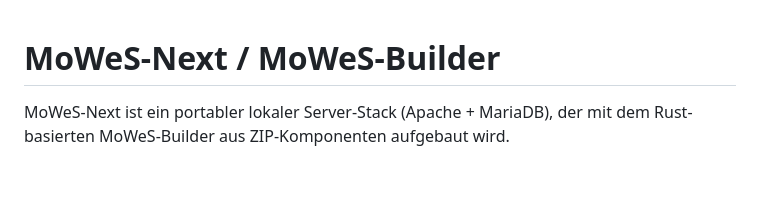
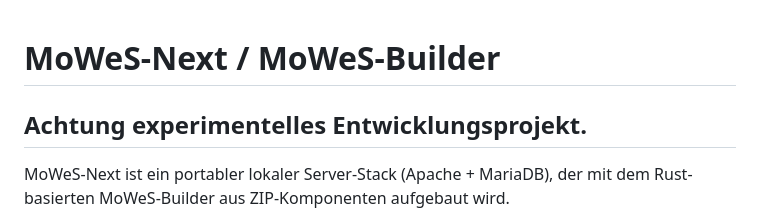
Before and after one commit to ManfredAabye/MoWeS-Next, a Markdown page: README.md, the part around the change. Rendered like a GitHub page; blank space fills up the shorter version.

Commit message:
Update README with project warning and structure
Added warning about experimental development project and updated README structure.

```diff
--- a/README.md
+++ b/README.md
@@ -1,4 +1,6 @@
 # MoWeS-Next / MoWeS-Builder
+
+## Achtung experimentelles Entwicklungsprojekt.
 
 MoWeS-Next ist ein portabler lokaler Server-Stack (Apache + MariaDB), der mit dem Rust-basierten MoWeS-Builder aus ZIP-Komponenten aufgebaut wird.
 
```
